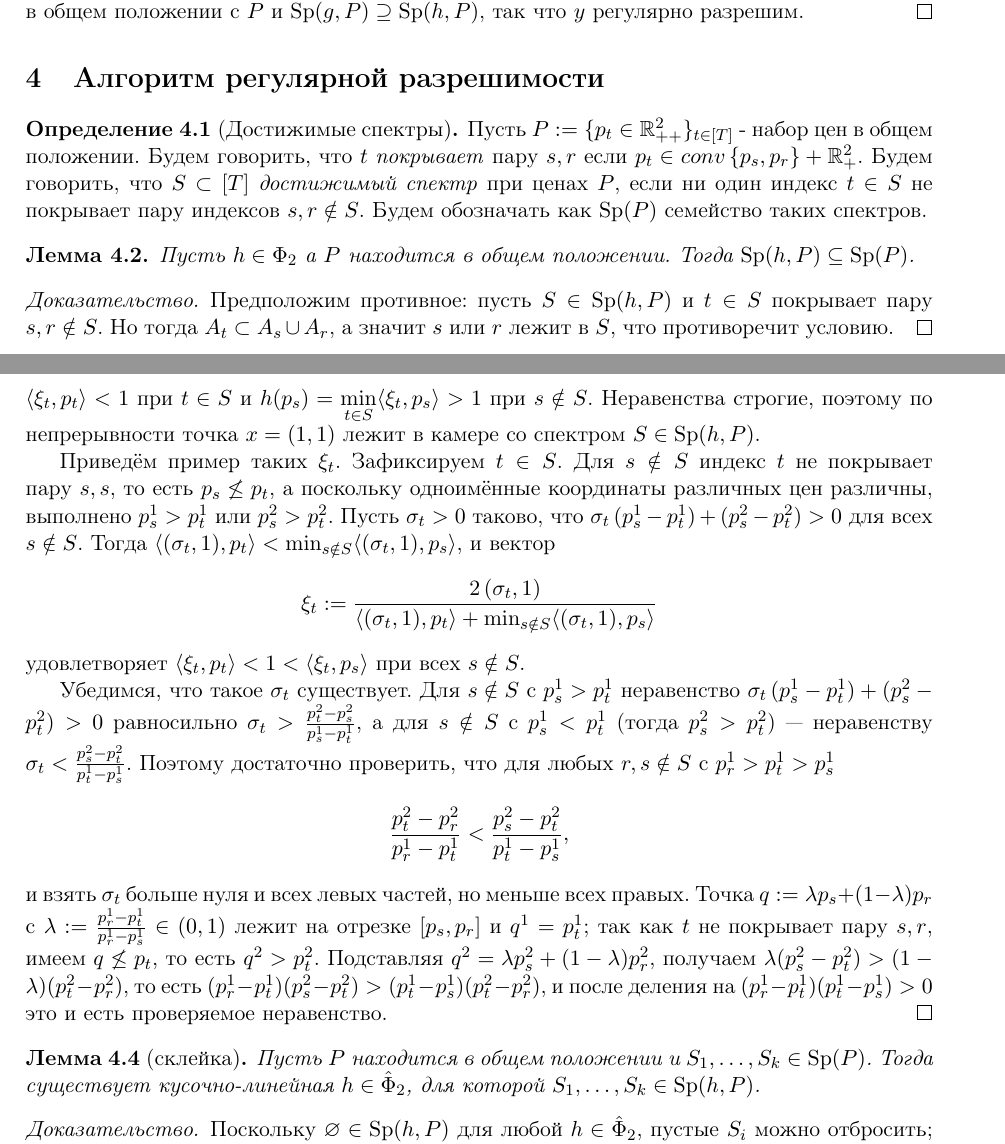
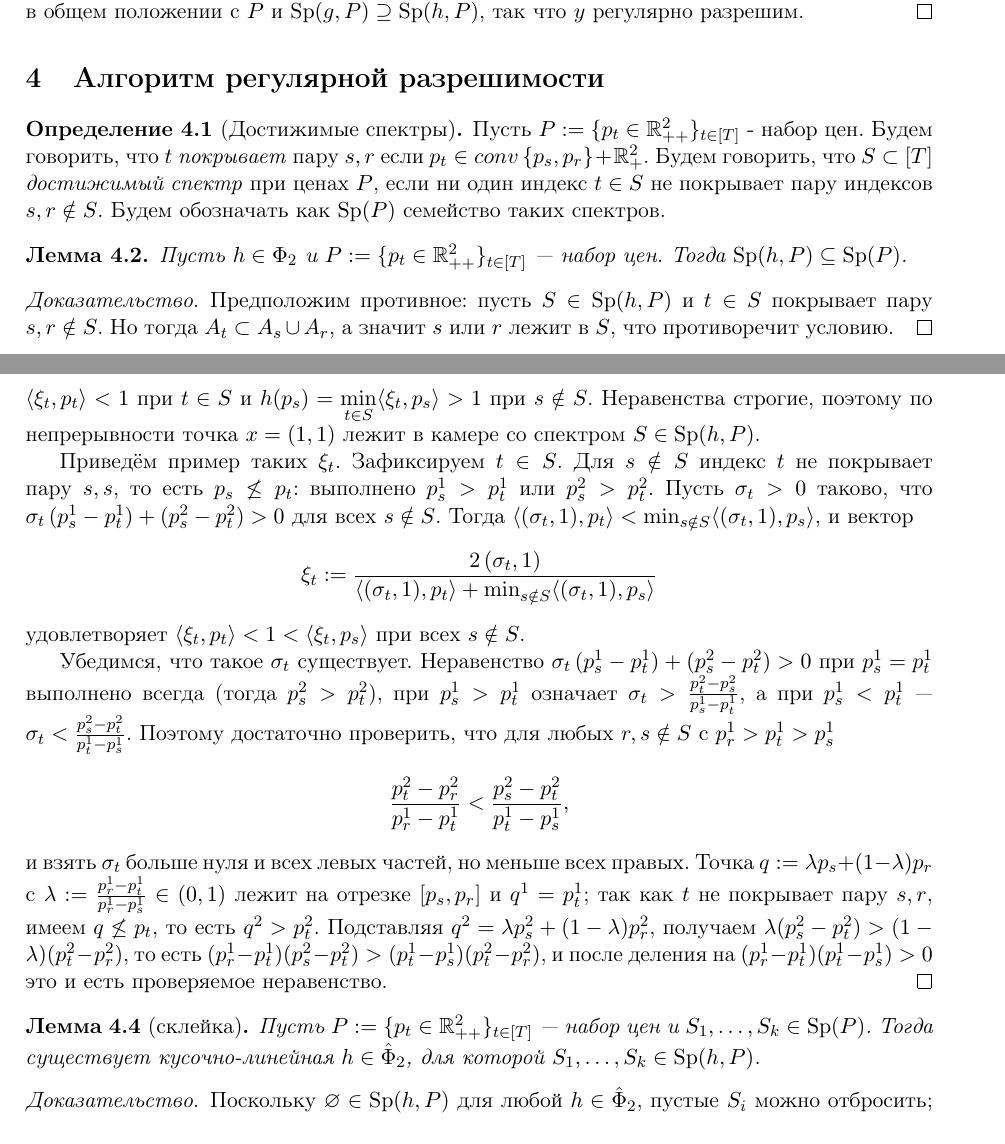
Before and after one commit to HoiAlice/neo-tiling, a LaTeX document (latex/notes.tex): two parts of pages 5 and 6 of 14, joined at a grey line, cut so that both start at the same text. Compiled offline with pdfLaTeX.

```diff
--- a/latex/notes.tex
+++ b/latex/notes.tex
@@ -277,11 +277,11 @@
 
 \section{Алгоритм регулярной разрешимости}
 
-\begin{definition} [Достижимые спектры] Пусть $P:=\{p_{t}\in\Rpp\}_{t\in[T]}$ - набор цен в общем положении. Будем говорить, что $t$ \textit{покрывает} пару $s, r$ если $p_{t}\in conv\set{p_{s}, p_{r}}+\Rp$. Будем говорить, что $S\subset[T]$ \textit{достижимый спектр} при ценах $P$, если ни один индекс $t\in S$ не покрывает пару индексов $s,r\notin S$. Будем обозначать как $\mathrm{Sp}(P)$ семейство таких спектров.
+\begin{definition} [Достижимые спектры] Пусть $P:=\{p_{t}\in\Rpp\}_{t\in[T]}$ - набор цен. Будем говорить, что $t$ \textit{покрывает} пару $s, r$ если $p_{t}\in conv\set{p_{s}, p_{r}}+\Rp$. Будем говорить, что $S\subset[T]$ \textit{достижимый спектр} при ценах $P$, если ни один индекс $t\in S$ не покрывает пару индексов $s,r\notin S$. Будем обозначать как $\mathrm{Sp}(P)$ семейство таких спектров.
 \end{definition}
 
 \begin{lemma}
-    Пусть $h\in\Phi_{2}$ а $P$ находится в общем положении. Тогда $\mathrm{Sp}(h,P)\subseteq\mathrm{Sp}(P)$.
+    Пусть $h\in\Phi_{2}$ и $P:=\{p_{t}\in\Rpp\}_{t\in[T]}$~--- набор цен. Тогда $\mathrm{Sp}(h,P)\subseteq\mathrm{Sp}(P)$.
 \end{lemma}
 
 \begin{proof}
@@ -294,13 +294,13 @@
 \begin{proof}
     Зафиксируем $S\in\mathrm{Sp}(P)$ и построим для каждого $t\in S$ вектор $\xi_t\in\Rpp$ что $\ip{\xi_t}{p_t}<1$ и $\ip{\xi_t}{p_s}>1$ при всех $s\notin S$. Тогда $h(x):=\min\limits_{t\in S}\ip{\xi_t}{x}$ лежит в $\hat\Phi_2$, $h(p_t)\le\ip{\xi_t}{p_t}<1$ при $t\in S$ и $h(p_s)=\min\limits_{t\in S}\ip{\xi_t}{p_s}>1$ при $s\notin S$. Неравенства строгие, поэтому по непрерывности точка $x=(1,1)$ лежит в камере со спектром $S\in\mathrm{Sp}(h,P)$.
 
-    Приведём пример таких $\xi_t$. Зафиксируем $t\in S$. Для $s\notin S$ индекс $t$ не покрывает пару $s,s$, то есть $p_s\not\le p_t$, а поскольку одноимённые координаты различных цен различны, выполнено $p^1_s>p^1_t$ или $p^2_s>p^2_t$. Пусть $\sigma_t>0$ таково, что $\sigma_t\,(p^1_s-p^1_t)+(p^2_s-p^2_t)>0$ для всех $s\notin S$. Тогда $\ip{(\sigma_t,1)}{p_t}<\min_{s\notin S}\ip{(\sigma_t,1)}{p_s}$, и вектор
+    Приведём пример таких $\xi_t$. Зафиксируем $t\in S$. Для $s\notin S$ индекс $t$ не покрывает пару $s,s$, то есть $p_s\not\le p_t$: выполнено $p^1_s>p^1_t$ или $p^2_s>p^2_t$. Пусть $\sigma_t>0$ таково, что $\sigma_t\,(p^1_s-p^1_t)+(p^2_s-p^2_t)>0$ для всех $s\notin S$. Тогда $\ip{(\sigma_t,1)}{p_t}<\min_{s\notin S}\ip{(\sigma_t,1)}{p_s}$, и вектор
     \[
         \xi_t:=\frac{2\,(\sigma_t,1)}{\ip{(\sigma_t,1)}{p_t}+\min_{s\notin S}\ip{(\sigma_t,1)}{p_s}}
     \]
     удовлетворяет $\ip{\xi_t}{p_t}<1<\ip{\xi_t}{p_s}$ при всех $s\notin S$.
 
-    Убедимся, что такое $\sigma_t$ существует. Для $s\notin S$ с $p^1_s>p^1_t$ неравенство $\sigma_t\,(p^1_s-p^1_t)+(p^2_s-p^2_t)>0$ равносильно $\sigma_t>\frac{p^2_t-p^2_s}{p^1_s-p^1_t}$, а для $s\notin S$ с $p^1_s<p^1_t$ (тогда $p^2_s>p^2_t$)~--- неравенству $\sigma_t<\frac{p^2_s-p^2_t}{p^1_t-p^1_s}$. Поэтому достаточно проверить, что для любых $r,s\notin S$ с $p^1_r>p^1_t>p^1_s$
+    Убедимся, что такое $\sigma_t$ существует. Неравенство $\sigma_t\,(p^1_s-p^1_t)+(p^2_s-p^2_t)>0$ при $p^1_s=p^1_t$ выполнено всегда (тогда $p^2_s>p^2_t$), при $p^1_s>p^1_t$ означает $\sigma_t>\frac{p^2_t-p^2_s}{p^1_s-p^1_t}$, а при $p^1_s<p^1_t$~--- $\sigma_t<\frac{p^2_s-p^2_t}{p^1_t-p^1_s}$. Поэтому достаточно проверить, что для любых $r,s\notin S$ с $p^1_r>p^1_t>p^1_s$
     \[
         \frac{p^2_t-p^2_r}{p^1_r-p^1_t}<\frac{p^2_s-p^2_t}{p^1_t-p^1_s},
     \]
@@ -308,7 +308,7 @@
 \end{proof}
 
 \begin{lemma}[склейка]\label{lem:patch}
-    Пусть $P$ находится в общем положении и $S_1,\dots,S_k\in\mathrm{Sp}(P)$. Тогда существует кусочно-линейная $h\in\hat\Phi_2$, для которой $S_1,\dots,S_k\in\mathrm{Sp}(h,P)$.
+    Пусть $P:=\{p_{t}\in\Rpp\}_{t\in[T]}$~--- набор цен и $S_1,\dots,S_k\in\mathrm{Sp}(P)$. Тогда существует кусочно-линейная $h\in\hat\Phi_2$, для которой $S_1,\dots,S_k\in\mathrm{Sp}(h,P)$.
 \end{lemma}
 
 \begin{proof}
```
Also changed, not shown: latex/notes.pdf, latex/notes.tex (2 more changed lines), 2 other files.
